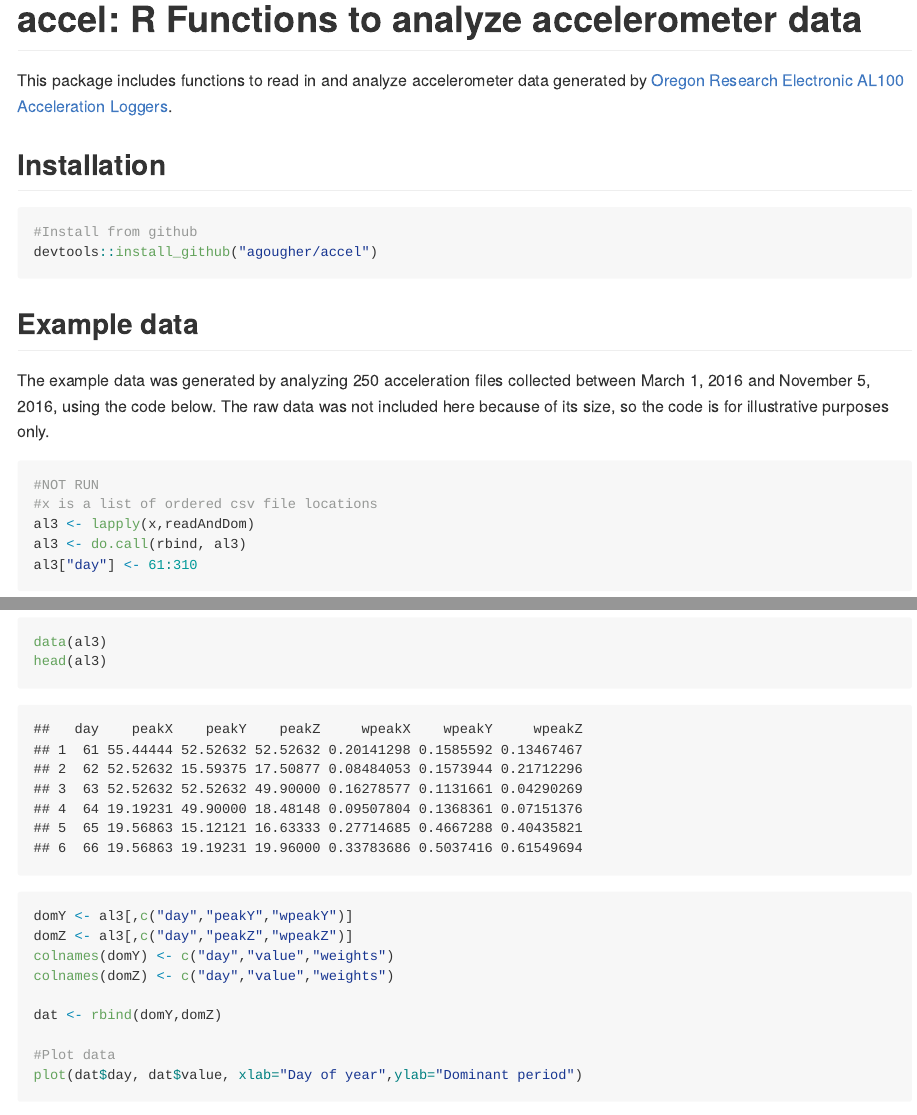
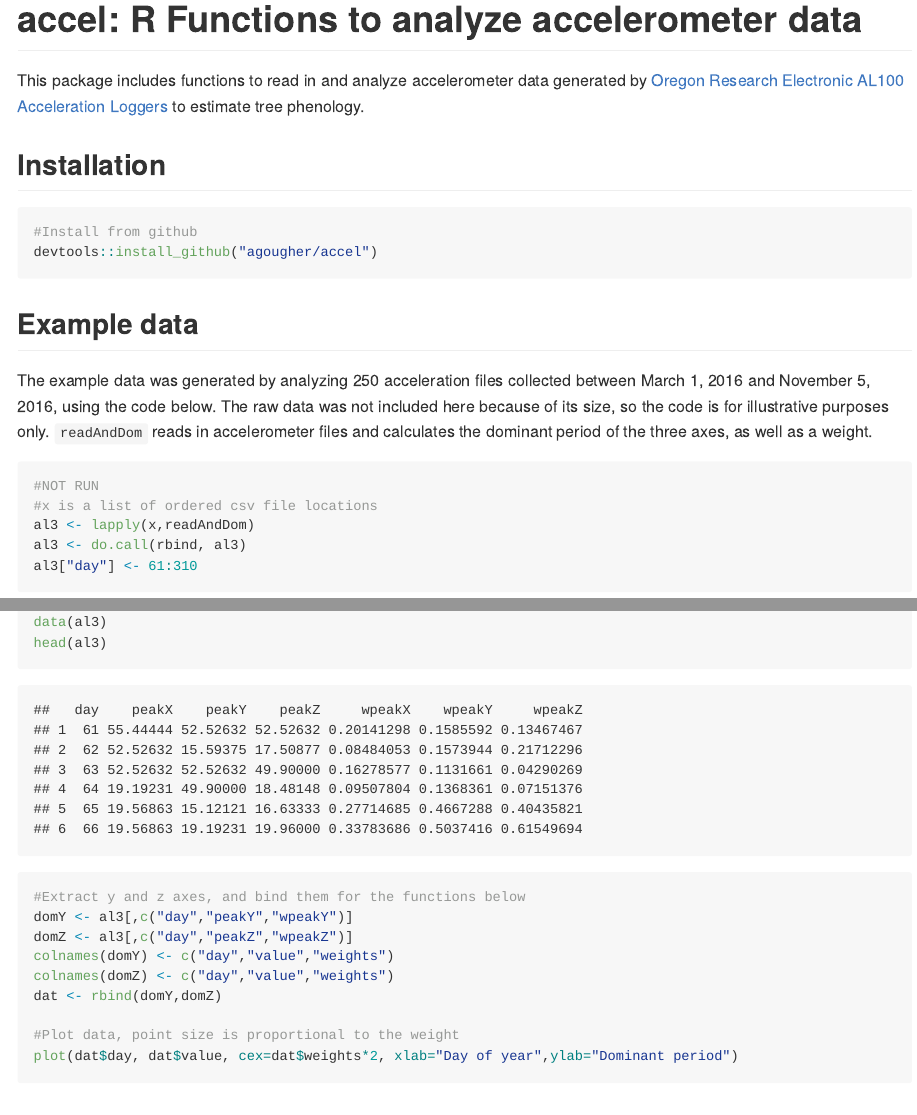
Before and after one commit to agougher/accel, an R Markdown document (README.Rmd): the page in a window 1100 px wide, from its top, and a second part further down, joined at a grey line. The pictures show the output file README.md that the author committed with the source, drawn offline in the style of GitHub.

Commit message:
Updating readme

````diff
--- a/README.Rmd
+++ b/README.Rmd
@@ -4,7 +4,7 @@ output: rmarkdown::github_document
 
 #accel: R Functions to analyze accelerometer data
 
-This package includes functions to read in and analyze accelerometer data generated by [Oregon Research Electronic AL100 Acceleration Loggers](https://sites.google.com/site/oregonresearchelectronics/home).
+This package includes functions to read in and analyze accelerometer data generated by [Oregon Research Electronic AL100 Acceleration Loggers](https://sites.google.com/site/oregonresearchelectronics/home) to estimate tree phenology.
 
 ##Installation
 ```{r, eval = FALSE}
@@ -14,7 +14,7 @@ devtools::install_github("agougher/accel")
 
 ##Example data
 
-The example data was generated by analyzing 250 acceleration files collected between March 1, 2016 and November 5, 2016, using the code below. The raw data was not included here because of its size, so the code is for illustrative purposes only.
+The example data was generated by analyzing 250 acceleration files collected between March 1, 2016 and November 5, 2016, using the code below. The raw data was not included here because of its size, so the code is for illustrative purposes only. `readAndDom` reads in accelerometer files and calculates the dominant period of the three axes, as well as a weight.
 ```{r, eval = FALSE}
 #NOT RUN
 #x is a list of ordered csv file locations
@@ -32,12 +33,12 @@ head(al3)
+#Extract y and z axes, and bind them for the functions below
 domY <- al3[,c("day","peakY","wpeakY")]
 domZ <- al3[,c("day","peakZ","wpeakZ")]
 colnames(domY) <- c("day","value","weights")
 colnames(domZ) <- c("day","value","weights")
-
 dat <- rbind(domY,domZ)
 
-#Plot data
-plot(dat$day, dat$value, xlab="Day of year",ylab="Dominant period")
+#Plot data, point size is proportional to the weight
+plot(dat$day, dat$value, cex=dat$weights*2, xlab="Day of year",ylab="Dominant period")
 ```
 
 ##Removing outliers
````
Also changed, not shown: README.md, README.Rmd (5 more changed lines), 1 other file.
